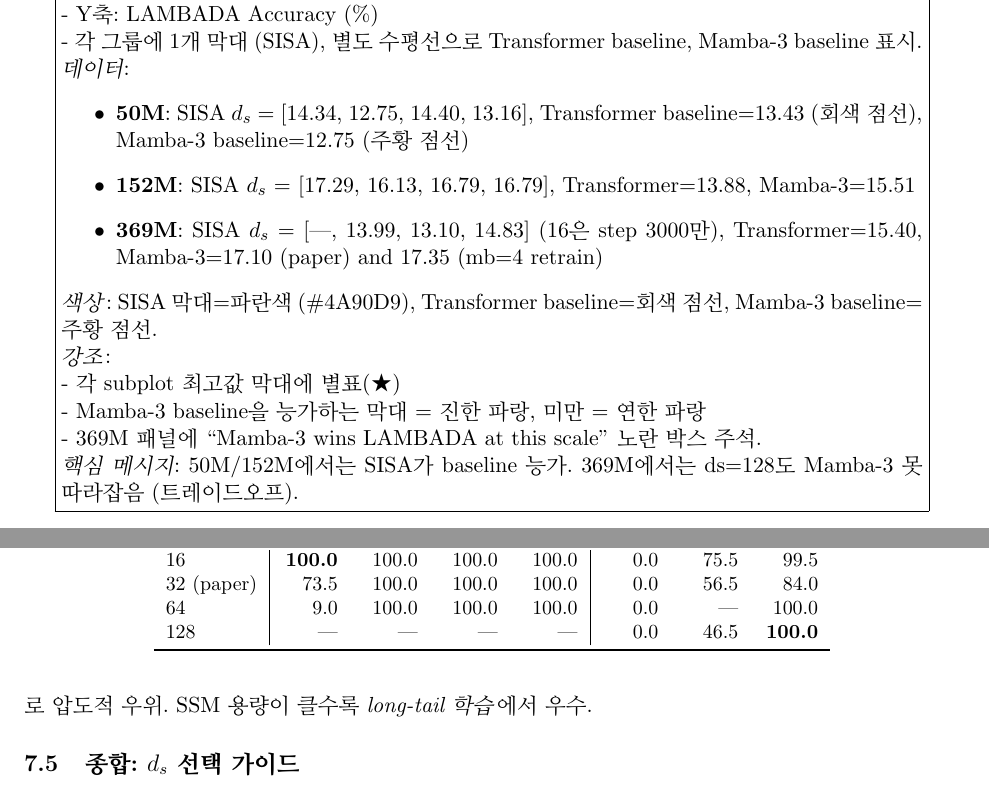
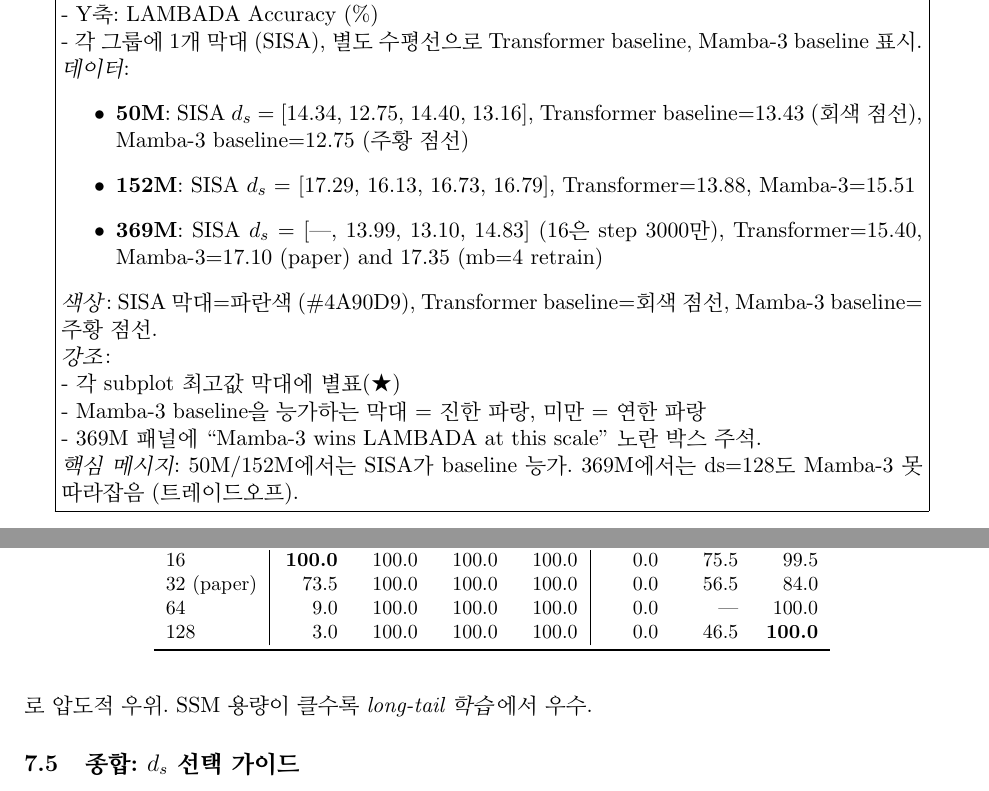
Before and after one commit to tlstngud/sisa-experiment, a LaTeX paper (paper_final/sisa_neurips.tex): two parts of pages 15 and 17 of 23, joined at a grey line, cut so that both start at the same text. Compiled offline with pdfLaTeX.

Commit message:
Sixth pass paper review: 2 minor data inconsistencies
- Figure 7 prompt 152M d_s=64 LAMBADA: 16.79 (final 9536) -> 16.73
  (step 9000) to match Table tab:ds_152m which uses step 9000 per
  caption.
- Table tab:niah_convergence 50M d_s=128 row: was all "---" but
  actual measurements exist (p3_ds128 logs). Filled in 3.0/100/100/100
  (step 1K/2K/3K/5K).

Co-Authored-By: Claude Opus 4.7 (1M context) <noreply@anthropic.com>

```diff
--- a/paper_final/sisa_neurips.tex
+++ b/paper_final/sisa_neurips.tex
@@ -716,7 +716,7 @@ SSM 채널 차원 $d_s \in \{16, 32, 64, 128\}$에 대해 세 가지 모델 규
 \textit{데이터}:
 \begin{itemize}
   \item \textbf{50M}: SISA $d_s$ = [14.34, 12.75, 14.40, 13.16], Transformer baseline=13.43 (회색 점선), Mamba-3 baseline=12.75 (주황 점선)
-  \item \textbf{152M}: SISA $d_s$ = [17.29, 16.13, 16.79, 16.79], Transformer=13.88, Mamba-3=15.51
+  \item \textbf{152M}: SISA $d_s$ = [17.29, 16.13, 16.73, 16.79], Transformer=13.88, Mamba-3=15.51
   \item \textbf{369M}: SISA $d_s$ = [---, 13.99, 13.10, 14.83] (16은 step 3000만), Transformer=15.40, Mamba-3=17.10 (paper) and 17.35 (mb=4 retrain)
 \end{itemize}
 
@@ -821,7 +821,7 @@ $d_s$ & step1k & step2k & step3k & step5k & step1k & step2k & step3k \\
 16 & \textbf{100.0} & 100.0 & 100.0 & 100.0 & 0.0 & 75.5 & 99.5 \\
 32 (paper) & 73.5 & 100.0 & 100.0 & 100.0 & 0.0 & 56.5 & 84.0 \\
 64 & 9.0 & 100.0 & 100.0 & 100.0 & 0.0 & --- & 100.0 \\
-128 & --- & --- & --- & --- & 0.0 & 46.5 & \textbf{100.0} \\
+128 & 3.0 & 100.0 & 100.0 & 100.0 & 0.0 & 46.5 & \textbf{100.0} \\
 \bottomrule
 \end{tabular}
 \end{table}
```
